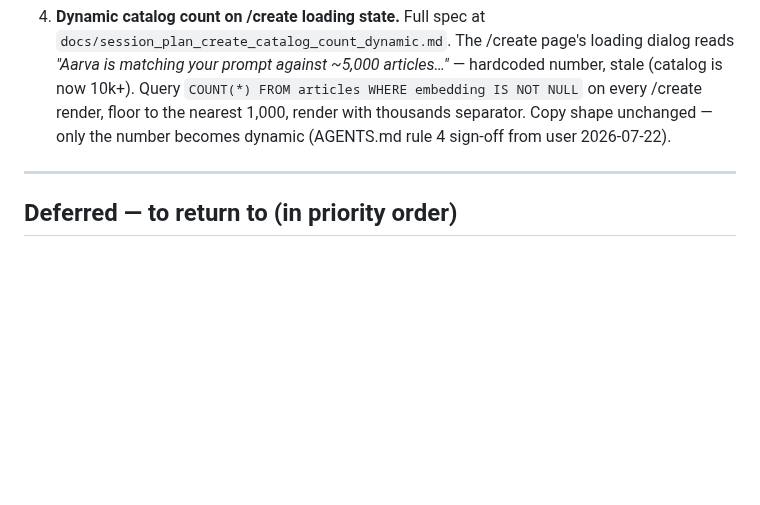
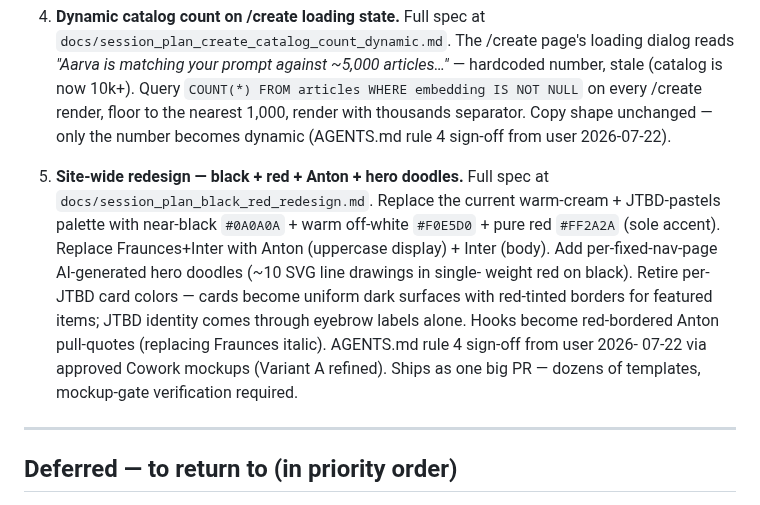
Before and after one commit to srik-create/aarva, a Markdown page: docs/roadmap.md, the part around the change. Drawn GitHub-style; blank space fills up the shorter version.

```diff
--- a/docs/roadmap.md
+++ b/docs/roadmap.md
@@ -79,6 +79,22 @@ GitHub Pages.
    to the nearest 1,000, render with thousands separator.
    Copy shape unchanged — only the number becomes dynamic
    (AGENTS.md rule 4 sign-off from user 2026-07-22).
+
+5. **Site-wide redesign — black + red + Anton + hero doodles.**
+   Full spec at `docs/session_plan_black_red_redesign.md`.
+   Replace the current warm-cream + JTBD-pastels palette with
+   near-black `#0A0A0A` + warm off-white `#F0E5D0` + pure red
+   `#FF2A2A` (sole accent). Replace Fraunces+Inter with Anton
+   (uppercase display) + Inter (body). Add per-fixed-nav-page
+   AI-generated hero doodles (~10 SVG line drawings in single-
+   weight red on black). Retire per-JTBD card colors — cards
+   become uniform dark surfaces with red-tinted borders for
+   featured items; JTBD identity comes through eyebrow labels
+   alone. Hooks become red-bordered Anton pull-quotes (replacing
+   Fraunces italic). AGENTS.md rule 4 sign-off from user 2026-
+   07-22 via approved Cowork mockups (Variant A refined). Ships
+   as one big PR — dozens of templates, mockup-gate verification
+   required.
 
 ---
 
```
Also changed, not shown: docs/session_plan_black_red_redesign.md (added, +413 -0 lines).
